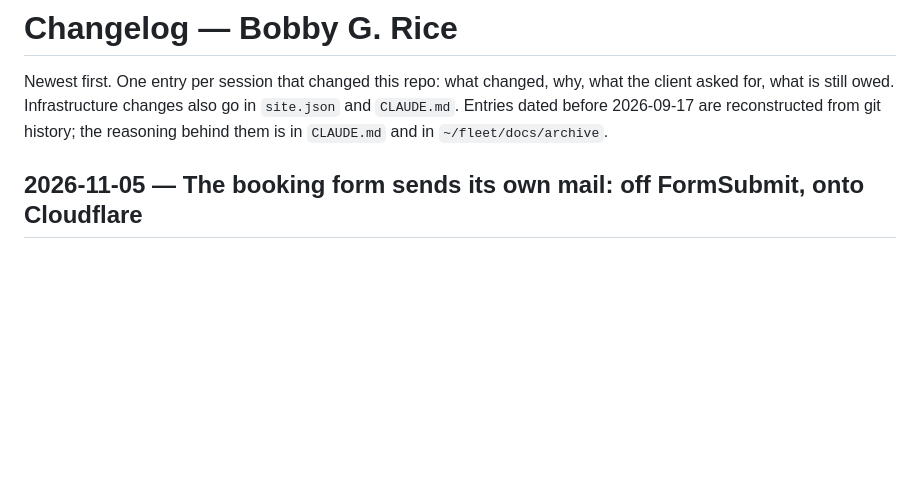
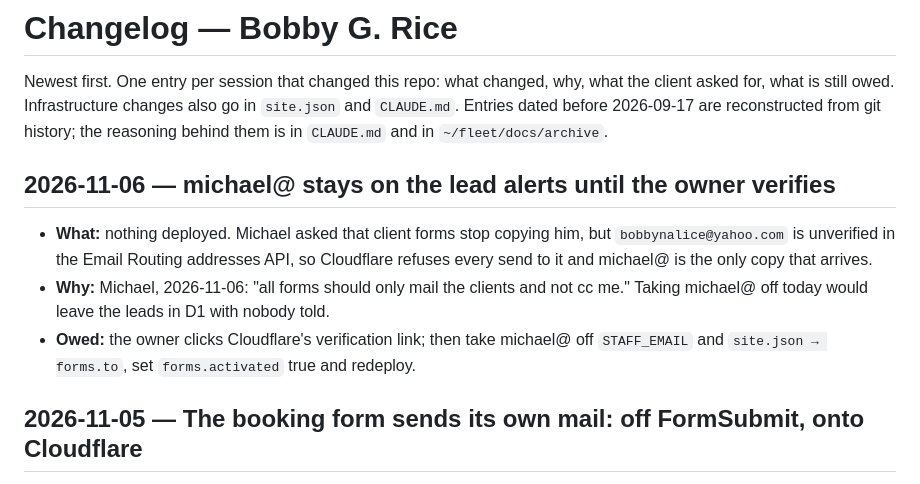
Before and after one commit to Zorva-Labs/bobbygrice-site, a Markdown page: CHANGELOG.md, the part around the change. Drawn GitHub-style; blank space fills up the shorter version.

Commit message:
Log: michael@ stays on the lead alerts until the owner verifies

```diff
--- a/CHANGELOG.md
+++ b/CHANGELOG.md
@@ -1,6 +1,12 @@
 # Changelog — Bobby G. Rice
 
 Newest first. One entry per session that changed this repo: what changed, why, what the client asked for, what is still owed. Infrastructure changes also go in `site.json` and `CLAUDE.md`. Entries dated before 2026-09-17 are reconstructed from git history; the reasoning behind them is in `CLAUDE.md` and in `~/fleet/docs/archive`.
+
+## 2026-11-06 — michael@ stays on the lead alerts until the owner verifies
+
+- **What:** nothing deployed. Michael asked that client forms stop copying him, but `bobbynalice@yahoo.com` is unverified in the Email Routing addresses API, so Cloudflare refuses every send to it and michael@ is the only copy that arrives.
+- **Why:** Michael, 2026-11-06: "all forms should only mail the clients and not cc me." Taking michael@ off today would leave the leads in D1 with nobody told.
+- **Owed:** the owner clicks Cloudflare's verification link; then take michael@ off `STAFF_EMAIL` and `site.json → forms.to`, set `forms.activated` true and redeploy.
 
 ## 2026-11-05 — The booking form sends its own mail: off FormSubmit, onto Cloudflare
 
```
